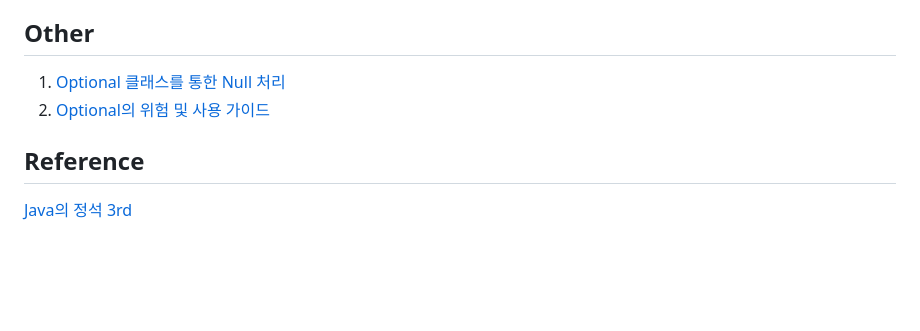
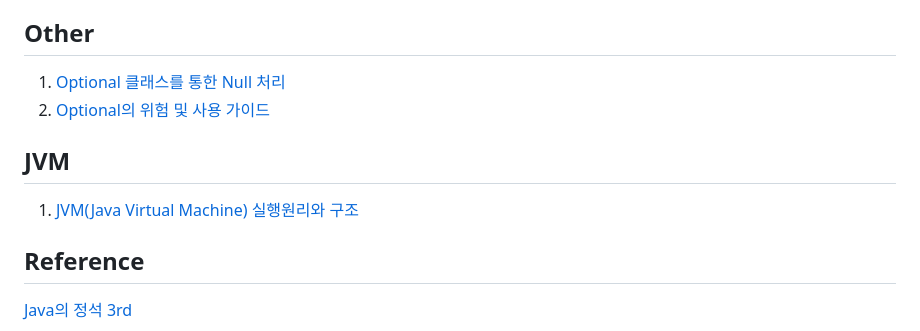
Before and after one commit to yonghwankim-dev/TIL, a Markdown page: Java/README.md, the part around the change. GitHub-like rendering; blank space fills up the shorter version.

```diff
--- a/Java/README.md
+++ b/Java/README.md
@@ -83,5 +83,8 @@
 1. [Optional 클래스를 통한 Null 처리](https://yonghwankim-dev.tistory.com/566)
 2. [Optional의 위험 및 사용 가이드](https://yonghwankim-dev.tistory.com/567)
 
+## JVM
+1. [JVM(Java Virtual Machine) 실행원리와 구조](https://yonghwankim-dev.tistory.com/580)
+
 ## Reference
 [Java의 정석 3rd](https://book.interpark.com/product/BookDisplay.do?_method=detail&sc.prdNo=249927409&gclid=CjwKCAjwquWVBhBrEiwAt1KmwnnLk5f64TVfd49uJJy08e3Fn37ePGXCwRFkW-zl_0XbTqVSFq0jlRoCr3oQAvD_BwE)
```
